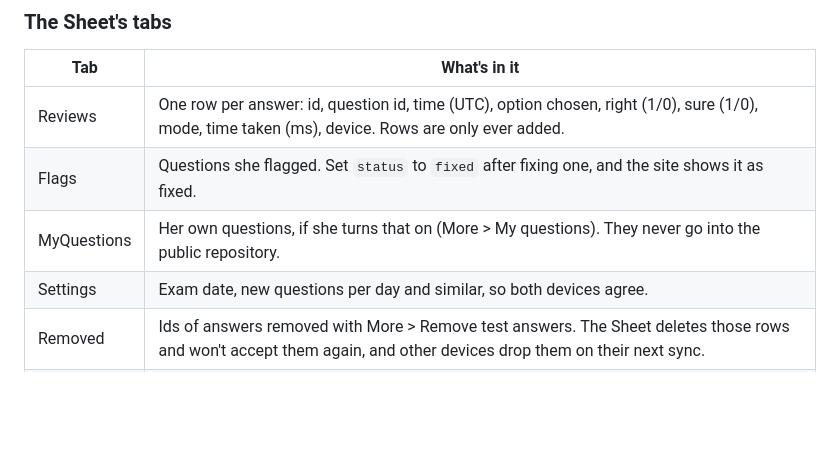
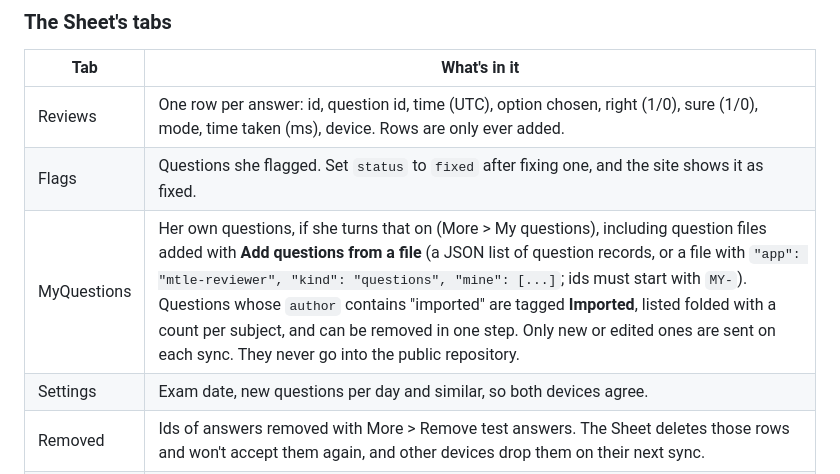
Before and after one commit to gregor-posadas/MTLE-Reviewer, a Markdown page: README.md, the part around the change. Rendered like a GitHub page; blank space fills up the shorter version.

Commit message:
README: question files in My questions
Co-Authored-By: Claude Opus 5.5 <noreply@anthropic.com>
Claude-Session: https://claude.ai/code/session_018XFx38yTmwddDPXHWwfwFm

```diff
--- a/README.md
+++ b/README.md
@@ -84,7 +84,7 @@ Some Google Workspace accounts only allow "Anyone within [organization]". Use a
 |---|---|
 | Reviews | One row per answer: id, question id, time (UTC), option chosen, right (1/0), sure (1/0), mode, time taken (ms), device. Rows are only ever added. |
 | Flags | Questions she flagged. Set `status` to `fixed` after fixing one, and the site shows it as fixed. |
-| MyQuestions | Her own questions, if she turns that on (More > My questions). They never go into the public repository. |
+| MyQuestions | Her own questions, if she turns that on (More > My questions), including question files added with **Add questions from a file** (a JSON list of question records, or a file with `"app": "mtle-reviewer", "kind": "questions", "mine": [...]`; ids must start with `MY-`). Questions whose `author` contains "imported" are tagged **Imported**, listed folded with a count per subject, and can be removed in one step. Only new or edited ones are sent on each sync. They never go into the public repository. |
 | Settings | Exam date, new questions per day and similar, so both devices agree. |
 | Removed | Ids of answers removed with More > Remove test answers. The Sheet deletes those rows and won't accept them again, and other devices drop them on their next sync. |
 | Log | Sync activity. |
```
